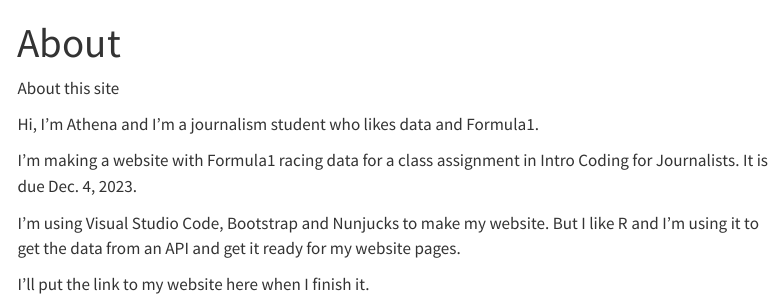
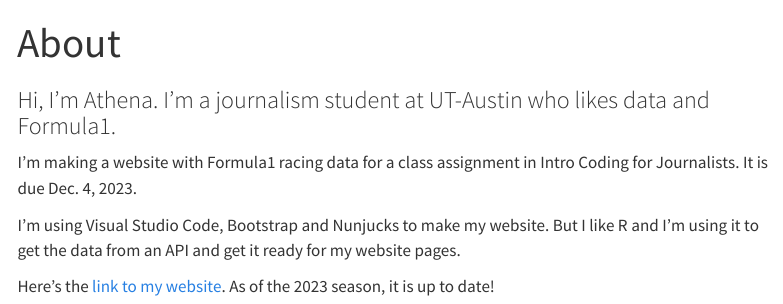
Before and after one commit to athenahawkins/formula-site, a Quarto document (about.qmd): the page in a window 1100 px wide, from its top. Rendered offline with R 4.5, knitr and Pandoc in place of Quarto, with nearby package versions; menus at the side of the page are left out.

Commit message:
updating about page

```diff
--- a/about.qmd
+++ b/about.qmd
@@ -2,12 +2,10 @@
 title: "About"
 ---
 
-About this site
-
-Hi, I'm Athena and I'm a journalism student who likes data and Formula1.
+### Hi, I'm Athena. I'm a journalism student at UT-Austin who likes data and Formula1.
 
 I'm making a website with Formula1 racing data for a class assignment in Intro Coding for Journalists. It is due Dec. 4, 2023.
 
 I'm using Visual Studio Code, Bootstrap and Nunjucks to make my website. But I like R and I'm using it to get the data from an API and get it ready for my website pages.
 
-I'll put the link to my website here when I finish it.
+Here's the [link to my website](https://athenahawkins.github.io/athena-formula/). As of the 2023 season, it is up to date!
```
Also changed, not shown: index.qmd (+4 -4 lines), docs/search.json, 2 other files.
